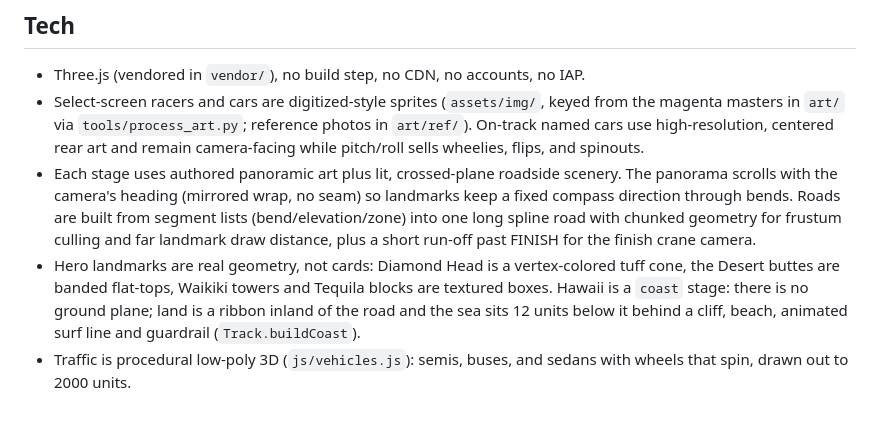
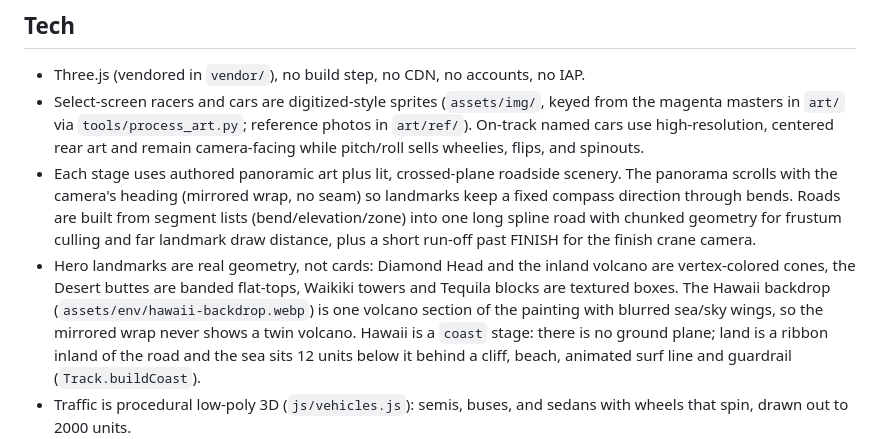
Before and after one commit to jfeldman9-rgb/cruisn-beans, a Markdown page: README.md, the part around the change. GitHub-like rendering; blank space fills up the shorter version.

Commit message:
README: describe the mirror-safe Hawaii backdrop and inland volcano
Co-authored-by: jfeldman9-rgb <jfeldman9-rgb@users.noreply.github.com>

```diff
--- a/README.md
+++ b/README.md
@@ -78,9 +78,11 @@ just type. Bests show on the stage cards, the results strip, and the title.
   built from segment lists (bend/elevation/zone) into one long spline road
   with chunked geometry for frustum culling and far landmark draw distance,
   plus a short run-off past FINISH for the finish crane camera.
-- Hero landmarks are real geometry, not cards: Diamond Head is a vertex-colored
-  tuff cone, the Desert buttes are banded flat-tops, Waikiki towers and Tequila
-  blocks are textured boxes. Hawaii is a `coast` stage: there is no ground
+- Hero landmarks are real geometry, not cards: Diamond Head and the inland
+  volcano are vertex-colored cones, the Desert buttes are banded flat-tops,
+  Waikiki towers and Tequila blocks are textured boxes. The Hawaii backdrop
+  (`assets/env/hawaii-backdrop.webp`) is one volcano section of the painting
+  with blurred sea/sky wings, so the mirrored wrap never shows a twin volcano. Hawaii is a `coast` stage: there is no ground
   plane; land is a ribbon inland of the road and the sea sits 12 units below
   it behind a cliff, beach, animated surf line and guardrail
   (`Track.buildCoast`).
```
